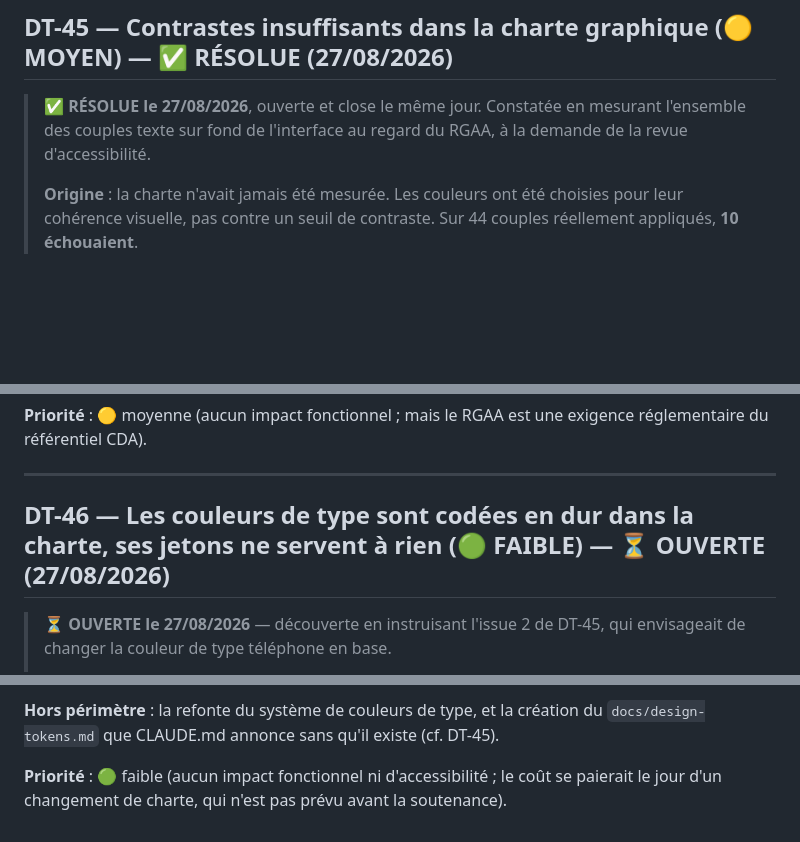
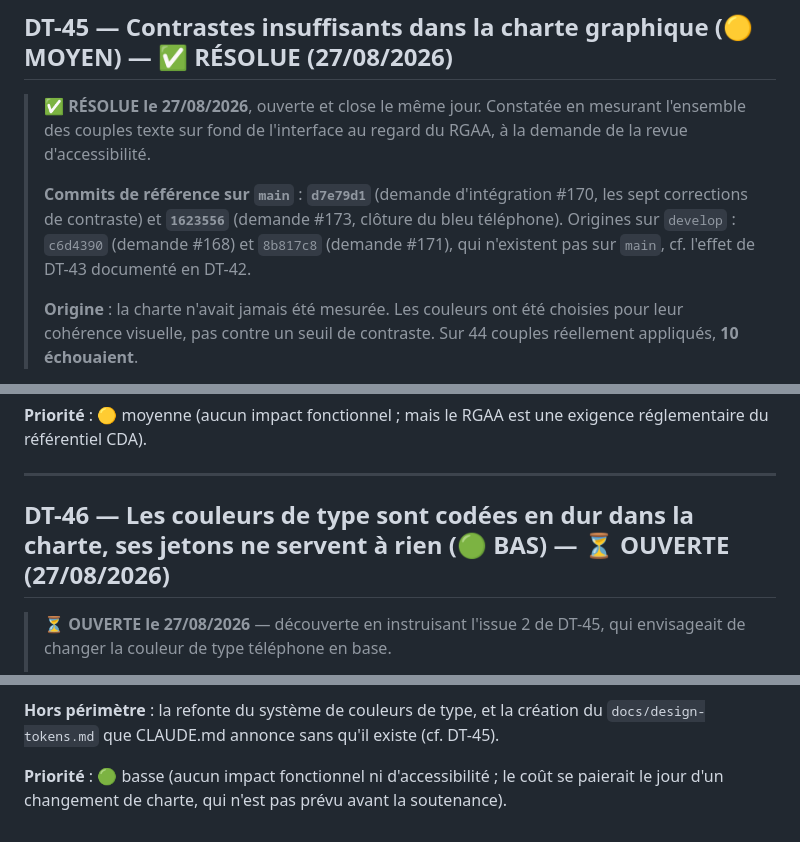
Before and after one commit to sgahovey/creaslot, a Markdown page: docs/dette-technique.md, 3 parts joined by grey strips. Drawn GitHub-style; blank space fills up the shorter version.

```diff
--- a/docs/dette-technique.md
+++ b/docs/dette-technique.md
@@ -1230,6 +1240,8 @@ chaque déploiement et porteur d'un risque silencieux de duplication de fichiers
 ## DT-45 — Contrastes insuffisants dans la charte graphique (🟡 MOYEN) — ✅ RÉSOLUE (27/08/2026)
 
 > **✅ RÉSOLUE le 27/08/2026**, ouverte et close le même jour. Constatée en mesurant l'ensemble des couples texte sur fond de l'interface au regard du RGAA, à la demande de la revue d'accessibilité.
+>
+> **Commits de référence sur `main`** : **`d7e79d1`** (demande d'intégration #170, les sept corrections de contraste) et **`1623556`** (demande #173, clôture du bleu téléphone). Origines sur `develop` : `c6d4390` (demande #168) et `8b817c8` (demande #171), qui n'existent pas sur `main`, cf. l'effet de DT-43 documenté en DT-42.
 >
 > **Origine** : la charte n'avait jamais été mesurée. Les couleurs ont été choisies pour leur cohérence visuelle, pas contre un seuil de contraste. Sur 44 couples réellement appliqués, **10 échouaient**.
 
@@ -1315,7 +1327,7 @@ S'y ajoute un facteur aggravant : **CLAUDE.md désigne `docs/design-tokens.md` c
 
 ---
 
-## DT-46 — Les couleurs de type sont codées en dur dans la charte, ses jetons ne servent à rien (🟢 FAIBLE) — ⏳ OUVERTE (27/08/2026)
+## DT-46 — Les couleurs de type sont codées en dur dans la charte, ses jetons ne servent à rien (🟢 BAS) — ⏳ OUVERTE (27/08/2026)
 
 > **⏳ OUVERTE le 27/08/2026** — découverte en instruisant l'issue 2 de DT-45, qui envisageait de changer la couleur de type téléphone en base.
 >
@@ -1347,4 +1359,4 @@ Symétriquement, les trois jetons prévus pour cela, `--cs-green-presentiel`, `-
 
 **Hors périmètre** : la refonte du système de couleurs de type, et la création du `docs/design-tokens.md` que CLAUDE.md annonce sans qu'il existe (cf. DT-45).
 
-**Priorité** : 🟢 faible (aucun impact fonctionnel ni d'accessibilité ; le coût se paierait le jour d'un changement de charte, qui n'est pas prévu avant la soutenance).
+**Priorité** : 🟢 basse (aucun impact fonctionnel ni d'accessibilité ; le coût se paierait le jour d'un changement de charte, qui n'est pas prévu avant la soutenance).
```
Also changed, not shown: other parts of docs/dette-technique.md (+12 -2 lines).
